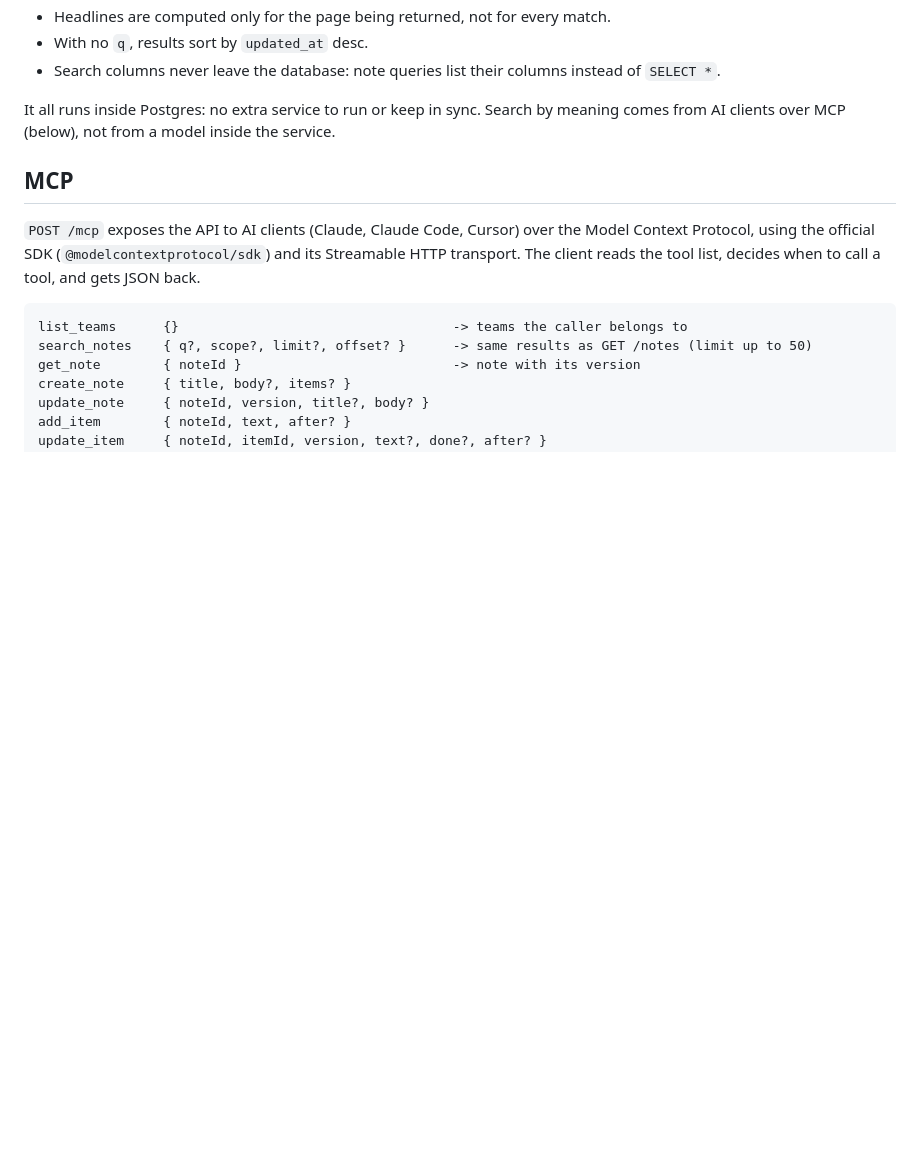
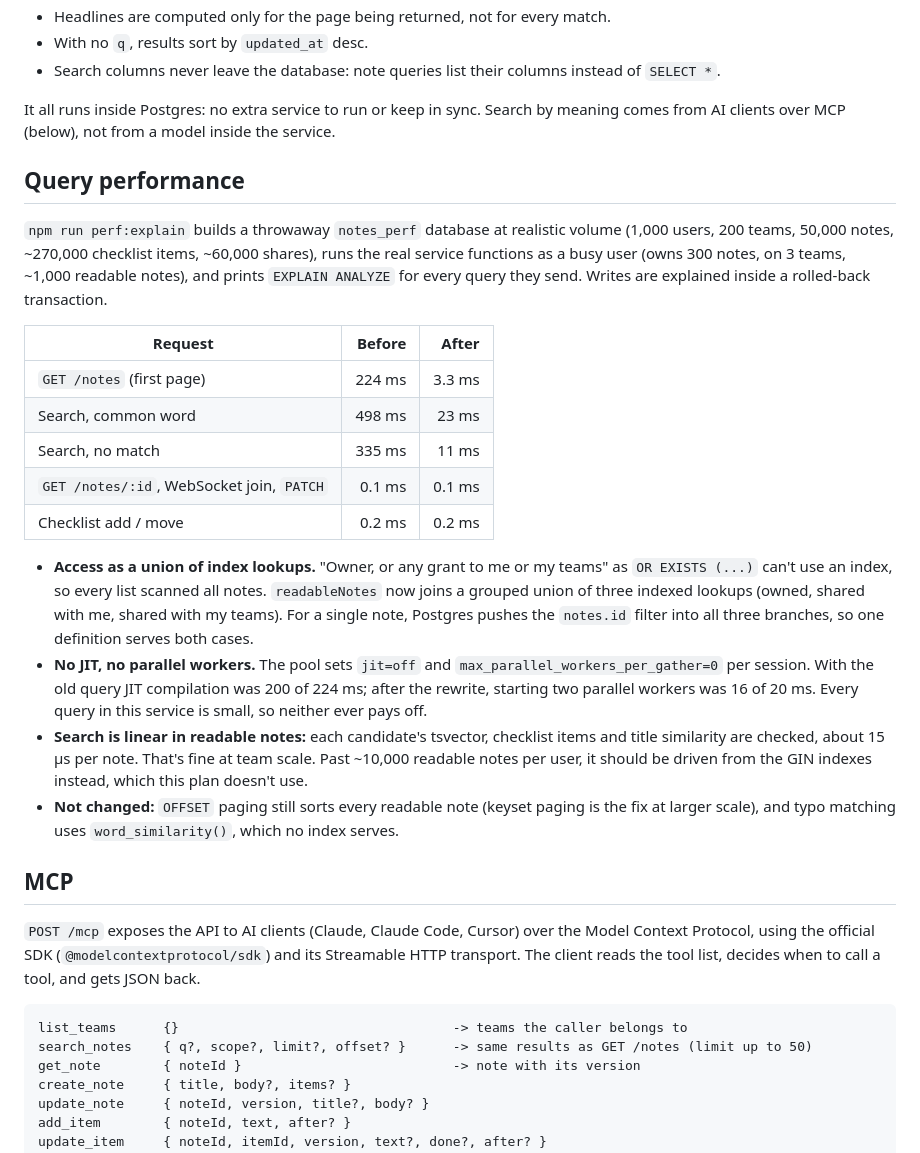
Before and after one commit to JordanFriendshuh/bluestaq-notes, a Markdown page: docs/DESIGN.md, the part around the change. Rendered like a GitHub page; blank space fills up the shorter version.

Commit message:
Document query performance and how to re-measure it
Co-Authored-By: Claude Opus 5.5 (1M context) <noreply@anthropic.com>
Claude-Session: https://claude.ai/code/session_01ACSGnnCBbLi7RHB7hoySy6

```diff
--- a/docs/DESIGN.md
+++ b/docs/DESIGN.md
@@ -185,6 +185,33 @@ highlighted snippet.
 It all runs inside Postgres: no extra service to run or keep in sync. Search by meaning comes from
 AI clients over MCP (below), not from a model inside the service.
 
+## Query performance
+`npm run perf:explain` builds a throwaway `notes_perf` database at realistic volume (1,000 users,
+200 teams, 50,000 notes, ~270,000 checklist items, ~60,000 shares), runs the real service functions as
+a busy user (owns 300 notes, on 3 teams, ~1,000 readable notes), and prints `EXPLAIN ANALYZE` for every
+query they send. Writes are explained inside a rolled-back transaction.
+
+| Request | Before | After |
+|---|---:|---:|
+| `GET /notes` (first page) | 224 ms | 3.3 ms |
+| Search, common word | 498 ms | 23 ms |
+| Search, no match | 335 ms | 11 ms |
+| `GET /notes/:id`, WebSocket join, `PATCH` | 0.1 ms | 0.1 ms |
+| Checklist add / move | 0.2 ms | 0.2 ms |
+
+- **Access as a union of index lookups.** "Owner, or any grant to me or my teams" as `OR EXISTS (...)`
+  can't use an index, so every list scanned all notes. `readableNotes` now joins a grouped union of
+  three indexed lookups (owned, shared with me, shared with my teams). For a single note, Postgres
+  pushes the `notes.id` filter into all three branches, so one definition serves both cases.
+- **No JIT, no parallel workers.** The pool sets `jit=off` and `max_parallel_workers_per_gather=0` per
+  session. With the old query JIT compilation was 200 of 224 ms; after the rewrite, starting two
+  parallel workers was 16 of 20 ms. Every query in this service is small, so neither ever pays off.
+- **Search is linear in readable notes:** each candidate's tsvector, checklist items and title
+  similarity are checked, about 15 µs per note. That's fine at team scale. Past ~10,000 readable
+  notes per user, it should be driven from the GIN indexes instead, which this plan doesn't use.
+- **Not changed:** `OFFSET` paging still sorts every readable note (keyset paging is the fix at larger
+  scale), and typo matching uses `word_similarity()`, which no index serves.
+
 ## MCP
 `POST /mcp` exposes the API to AI clients (Claude, Claude Code, Cursor) over the Model Context
 Protocol, using the official SDK (`@modelcontextprotocol/sdk`) and its Streamable HTTP transport.
```
Also changed, not shown: CLAUDE.md (+3 -2 lines).
